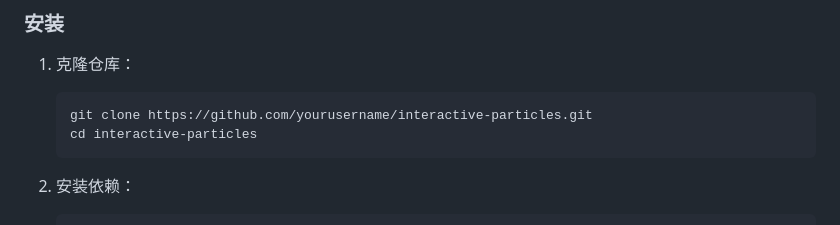
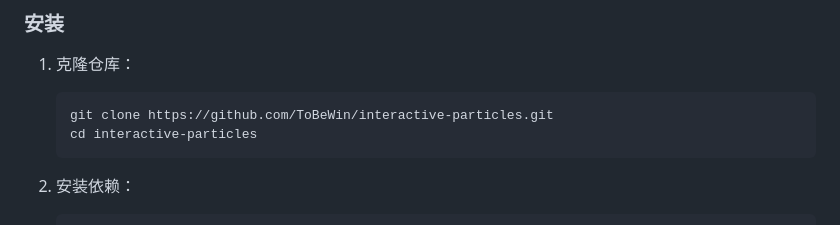
Before and after one commit to ToBeWin/interactive-particles, a Markdown page: README.md, the part around the change. GitHub-like rendering.

Commit message:
Update repository URL in README

````diff
--- a/README.md
+++ b/README.md
@@ -112,7 +112,7 @@ This project is open source and available under the [MIT License](LICENSE).
 1.  克隆仓库：
 
     ```bash
-    git clone https://github.com/yourusername/interactive-particles.git
+    git clone https://github.com/ToBeWin/interactive-particles.git
     cd interactive-particles
     ```
 
````
